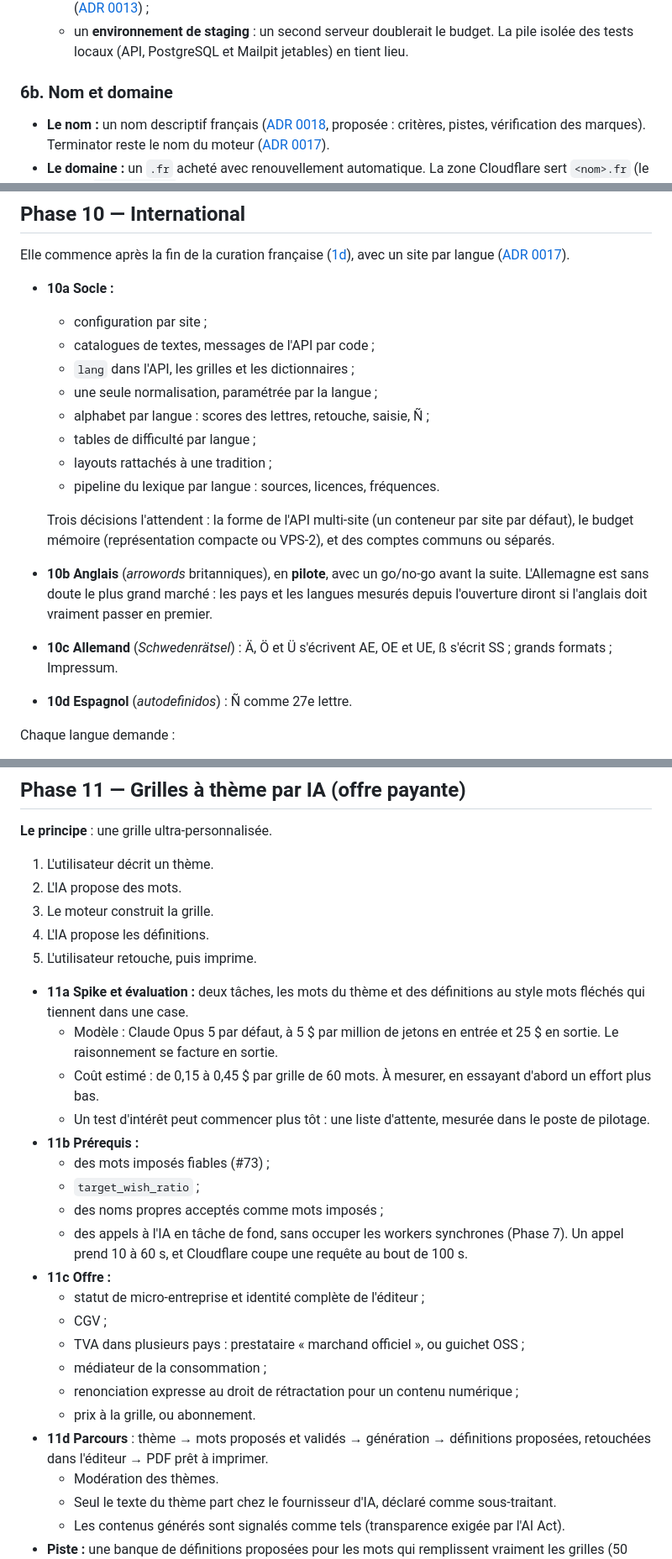
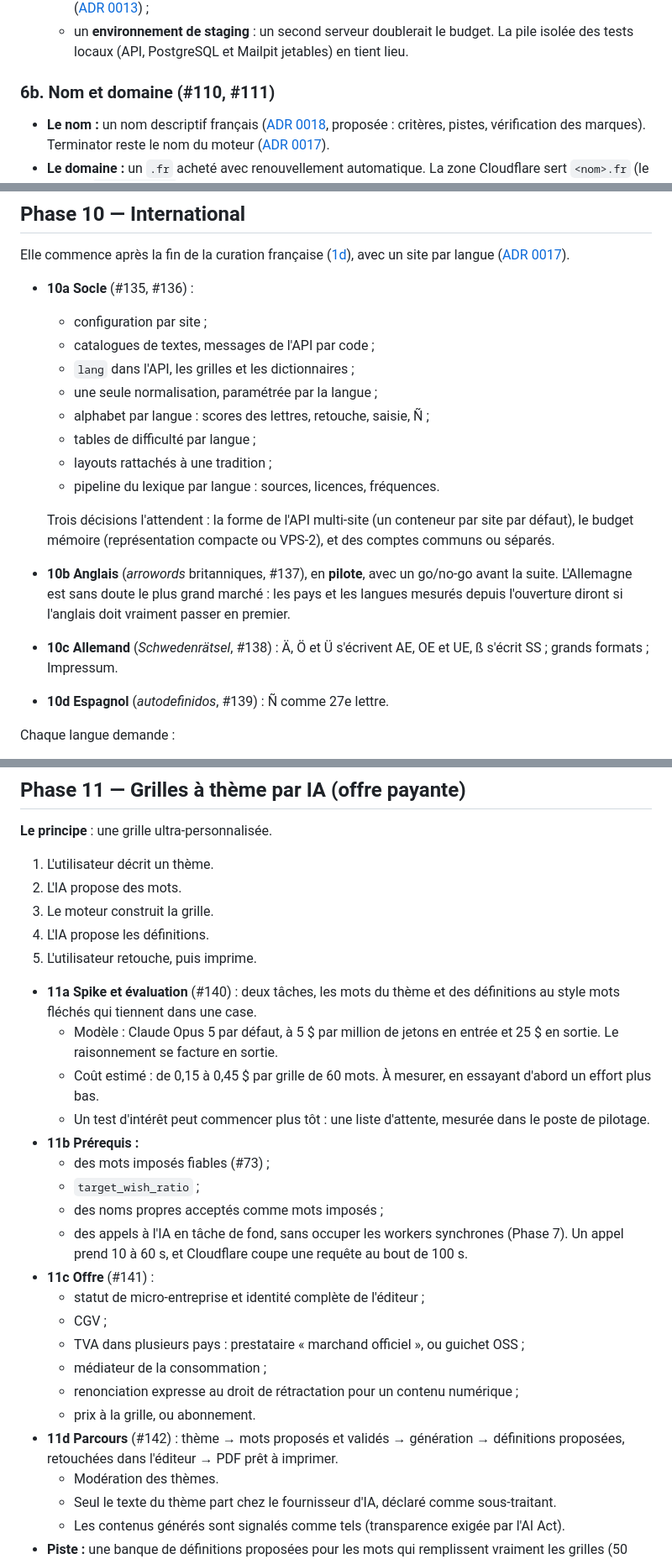
Before and after one commit to maximefd/terminator-app, a Markdown page: docs/ROADMAP.md, 3 parts joined by grey strips. Shown at 84% size. Rendered like a GitHub page.

Commit message:
docs(roadmap): numéros des issues des Phases 1, 6 et 8 à 11
Co-Authored-By: Claude Opus 5.5 <noreply@anthropic.com>
Claude-Session: https://claude.ai/code/session_015Y8RhUh8pHj3tWw5KakhhD

```diff
--- a/docs/ROADMAP.md
+++ b/docs/ROADMAP.md
@@ -237,7 +239,7 @@ contrat de l'[ADR 0007](adr/0007-contrat-de-generation.md) restant à implément
   - les **migrations jouées au déploiement**, séparément du démarrage. Avec un seul serveur, gunicorn charge l'application une fois avant de créer ses workers : les migrations ne se jouent qu'une fois ([ADR 0013](adr/0013-cible-hebergement-production.md)) ;
   - un **environnement de staging** : un second serveur doublerait le budget. La pile isolée des tests locaux (API, PostgreSQL et Mailpit jetables) en tient lieu.
 
-### 6b. Nom et domaine
+### 6b. Nom et domaine (#110, #111)
 - **Le nom :** un nom descriptif français ([ADR 0018](adr/0018-nom-du-site-francais.md), proposée : critères, pistes, vérification des marques). Terminator reste le nom du moteur ([ADR 0017](adr/0017-un-site-par-langue.md)).
 - **Le domaine :** un `.fr` acheté avec renouvellement automatique. La zone Cloudflare sert `<nom>.fr` (le site) et `api.<nom>.fr` (le tunnel) ; l'hôte canonique est fixé une fois pour toutes.
 - **Les e-mails :**
@@ -387,7 +389,7 @@ En continu dès l'ouverture, en parallèle de la curation.
 
 Elle commence après la fin de la curation française ([1d](#1d-fin-de-la-curation-française--préalable-à-la-phase-10)), avec un site par langue ([ADR 0017](adr/0017-un-site-par-langue.md)).
 
-- **10a Socle :**
+- **10a Socle** (#135, #136) :
   - configuration par site ;
   - catalogues de textes, messages de l'API par code ;
   - `lang` dans l'API, les grilles et les dictionnaires ;
@@ -398,9 +400,9 @@ Elle commence après la fin de la curation française ([1d](#1d-fin-de-la-curati
   - pipeline du lexique par langue : sources, licences, fréquences.
 
   Trois décisions l'attendent : la forme de l'API multi-site (un conteneur par site par défaut), le budget mémoire (représentation compacte ou VPS-2), et des comptes communs ou séparés.
-- **10b Anglais** (*arrowords* britanniques), en **pilote**, avec un go/no-go avant la suite. L'Allemagne est sans doute le plus grand marché : les pays et les langues mesurés depuis l'ouverture diront si l'anglais doit vraiment passer en premier.
-- **10c Allemand** (*Schwedenrätsel*) : Ä, Ö et Ü s'écrivent AE, OE et UE, ß s'écrit SS ; grands formats ; Impressum.
-- **10d Espagnol** (*autodefinidos*) : Ñ comme 27e lettre.
+- **10b Anglais** (*arrowords* britanniques, #137), en **pilote**, avec un go/no-go avant la suite. L'Allemagne est sans doute le plus grand marché : les pays et les langues mesurés depuis l'ouverture diront si l'anglais doit vraiment passer en premier.
+- **10c Allemand** (*Schwedenrätsel*, #138) : Ä, Ö et Ü s'écrivent AE, OE et UE, ß s'écrit SS ; grands formats ; Impressum.
+- **10d Espagnol** (*autodefinidos*, #139) : Ñ comme 27e lettre.
 
 Chaque langue demande :
 - un nom et un domaine ;
@@ -422,7 +424,7 @@ Chaque langue demande :
 4. L'IA propose les définitions.
 5. L'utilisateur retouche, puis imprime.
 
-- **11a Spike et évaluation :** deux tâches, les mots du thème et des définitions au style mots fléchés qui tiennent dans une case.
+- **11a Spike et évaluation** (#140) : deux tâches, les mots du thème et des définitions au style mots fléchés qui tiennent dans une case.
   - Modèle : Claude Opus 5 par défaut, à 5 $ par million de jetons en entrée et 25 $ en sortie. Le raisonnement se facture en sortie.
   - Coût estimé : de 0,15 à 0,45 $ par grille de 60 mots. À mesurer, en essayant d'abord un effort plus bas.
   - Un test d'intérêt peut commencer plus tôt : une liste d'attente, mesurée dans le poste de pilotage.
@@ -431,14 +433,14 @@ Chaque langue demande :
   - `target_wish_ratio` ;
   - des noms propres acceptés comme mots imposés ;
   - des appels à l'IA en tâche de fond, sans occuper les workers synchrones (Phase 7). Un appel prend 10 à 60 s, et Cloudflare coupe une requête au bout de 100 s.
-- **11c Offre :**
+- **11c Offre** (#141) :
   - statut de micro-entreprise et identité complète de l'éditeur ;
   - CGV ;
   - TVA dans plusieurs pays : prestataire « marchand officiel », ou guichet OSS ;
   - médiateur de la consommation ;
   - renonciation expresse au droit de rétractation pour un contenu numérique ;
   - prix à la grille, ou abonnement.
-- **11d Parcours** : thème → mots proposés et validés → génération → définitions proposées, retouchées dans l'éditeur → PDF prêt à imprimer.
+- **11d Parcours** (#142) : thème → mots proposés et validés → génération → définitions proposées, retouchées dans l'éditeur → PDF prêt à imprimer.
   - Modération des thèmes.
   - Seul le texte du thème part chez le fournisseur d'IA, déclaré comme sous-traitant.
   - Les contenus générés sont signalés comme tels (transparence exigée par l'AI Act).
```
Also changed, not shown: other parts of docs/ROADMAP.md (+9 -7 lines).
